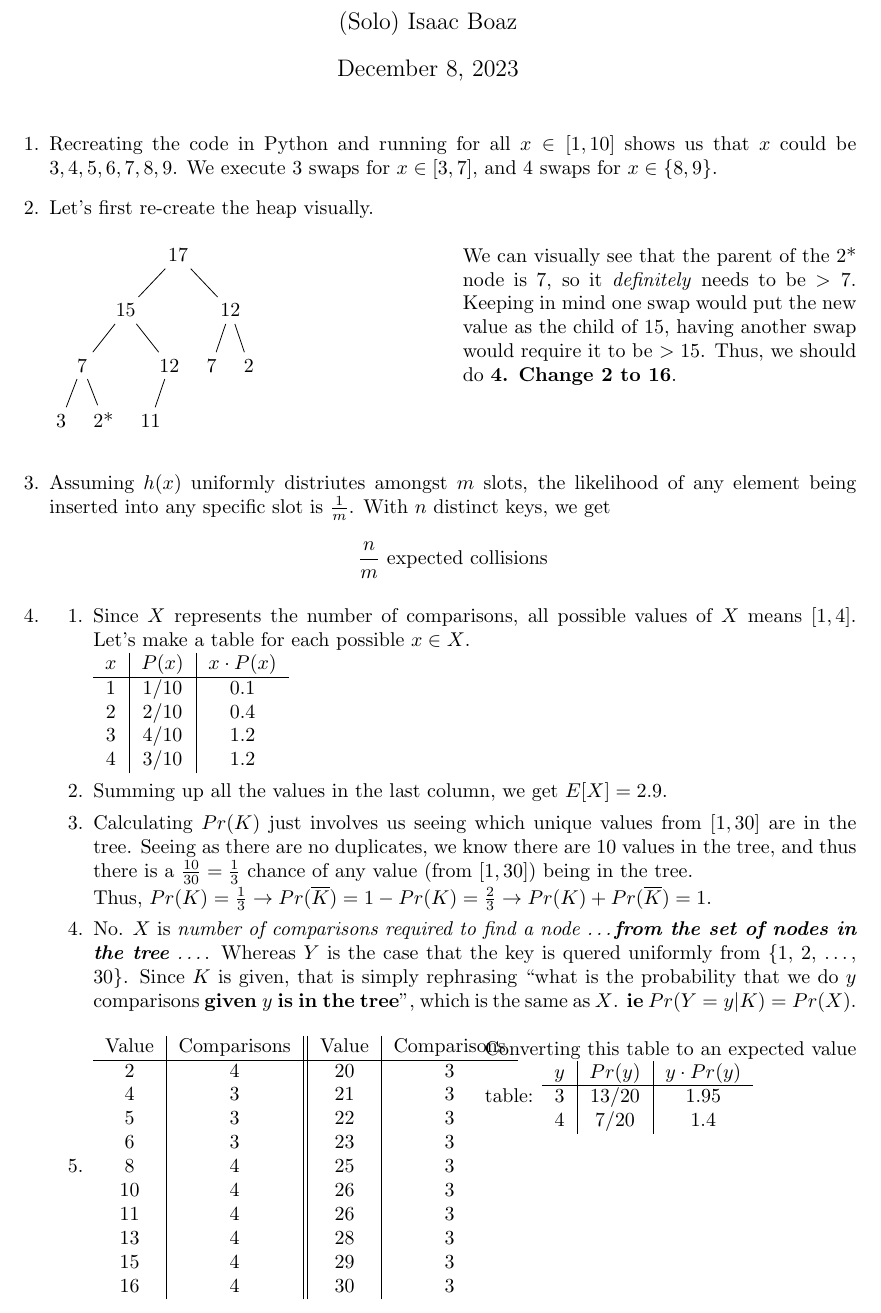
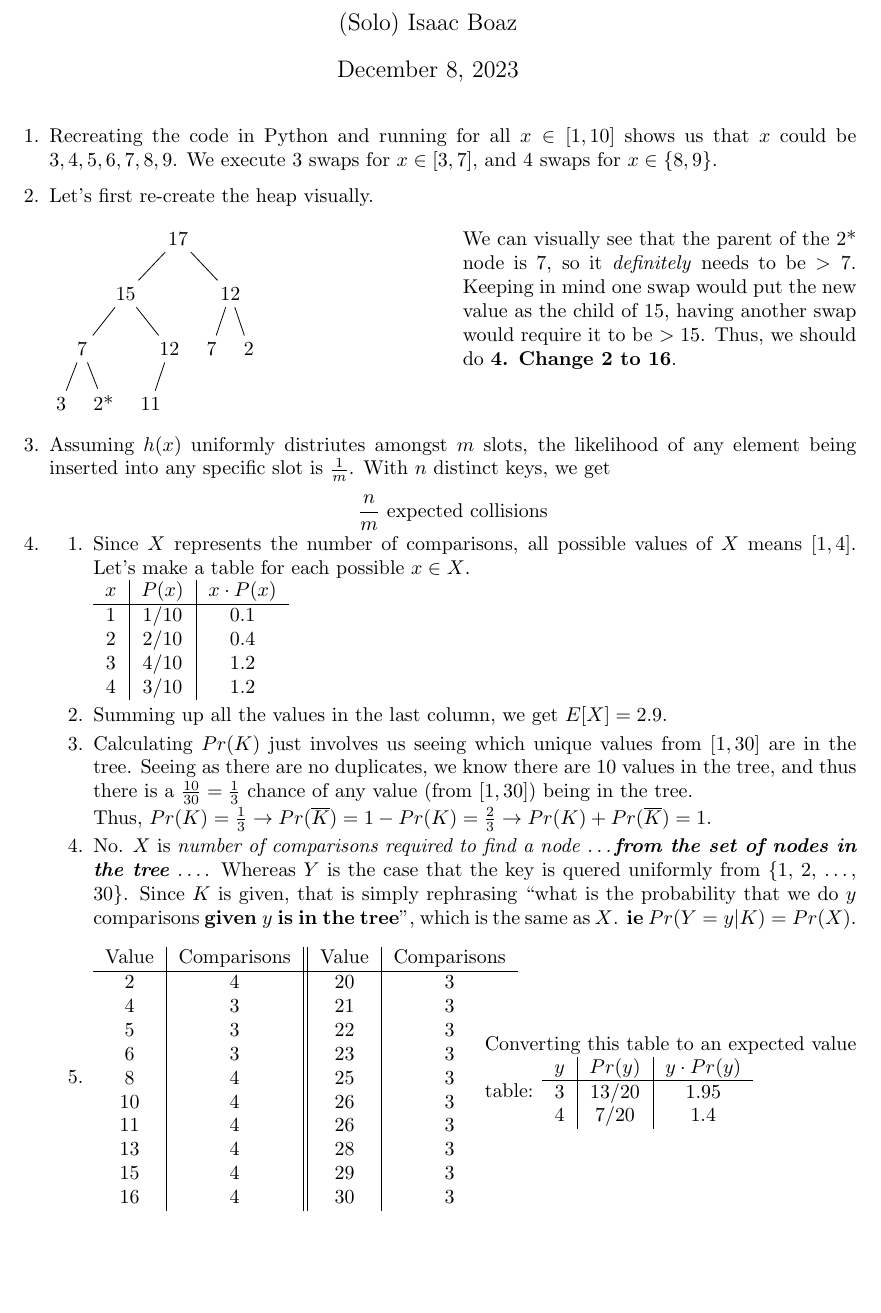
Before and after one commit to MSWS/CSCI305, a LaTeX problem sheet (Assignments/5/Assignment5.tex): part of page 1 of 2 before the commit and part of the page after it, cut so that both start at the same text, the shorter picture padded with empty space. Compiled offline with pdfLaTeX.

Commit message:
Finish up A5

```diff
--- a/Assignments/5/Assignment5.tex
+++ b/Assignments/5/Assignment5.tex
@@ -8,7 +8,7 @@
 \usepackage{forest}
 \usepackage[group-separator={,}]{siunitx}
 
-\title{\vspace*{-3.5em} CSCI 305 Assignment 5}
+\title{\vspace*{-5.5em} CSCI 305 Assignment 5}
 \author{(Solo) Isaac Boaz}
 
 \begin{document}
@@ -42,6 +42,7 @@
               Keeping in mind one swap would put the new value as the child of 15, having another swap would require it
               to be $> 15$. Thus, we should do \textbf{4. Change 2 to 16}.
           \end{multicols}
+          \itemsep-0.75em
     \item Assuming \(h(x)\) uniformly distriutes amongst \(m\) slots, the likelihood of any element being inserted into any specific
           slot is \(\frac{1}{m}\). With \(n\) distinct keys, we get
           \begin{equation*}
@@ -82,7 +82,8 @@
                             15    & 4           & 29    & 3           \\
                             16    & 4           & 30    & 3           \\
                         \end{tabular}
-                        \columnbreak \\[5em]
+                        \columnbreak \\
+                        \\[3em]
                         Converting this table to an expected value table:
                         \begin{tabular}{c|c|c}
                             $y$ & $Pr(y)$ & $y \cdot Pr(y)$ \\
```
Also changed, not shown: Assignments/5/Assignment5.pdf, Assignments/5/Assignment5.tex (3 more changed lines), 1 other file.
